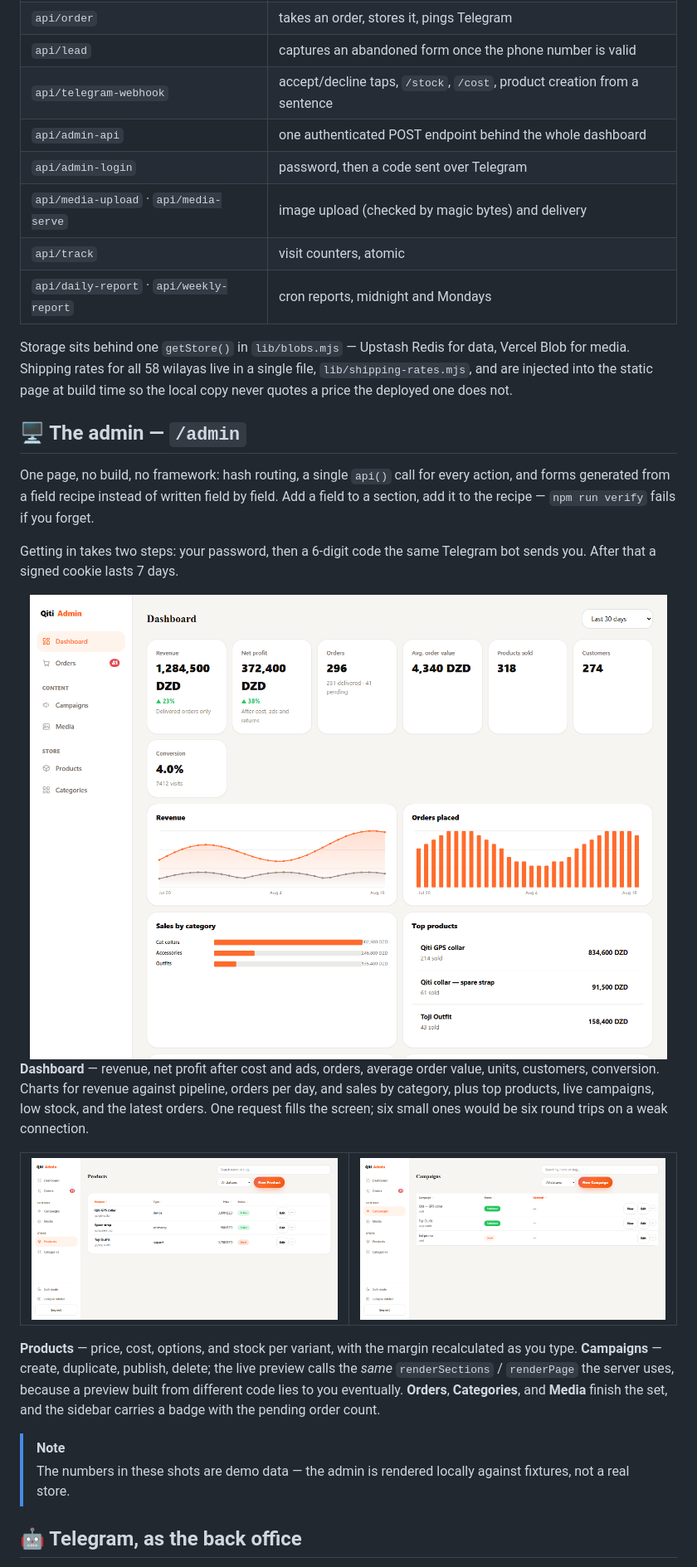
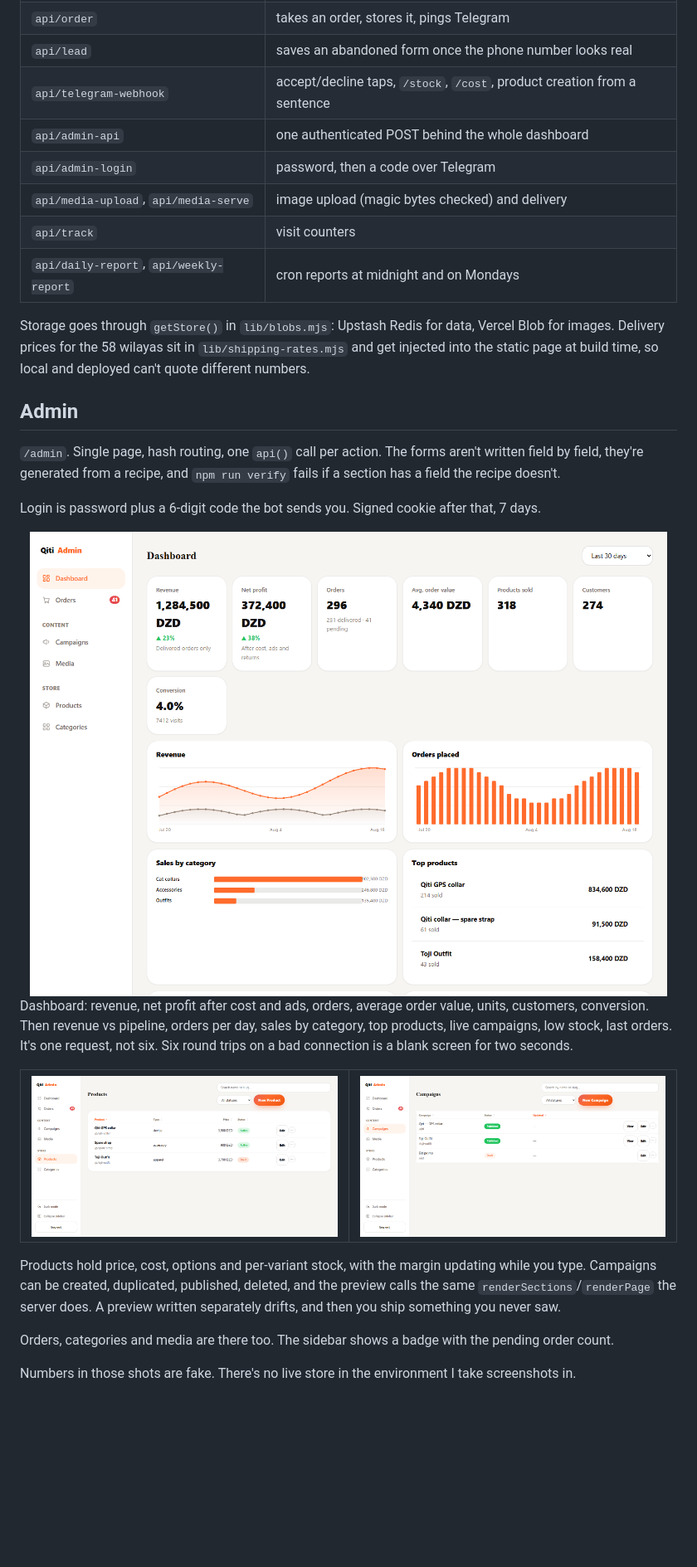
Before and after one commit to SWI13/qiti-migration, a Markdown page: README.md, the part around one of its changes. Shown at 83% size. Drawn GitHub-style; blank space fills up the shorter version.

```diff
--- a/README.md
+++ b/README.md
@@ -62,17 +58,17 @@ Every file in `api/` is a route. No router, no framework.
 | `api/order` | takes an order, stores it, pings Telegram |
-| `api/lead` | captures an abandoned form once the phone number is valid |
+| `api/lead` | saves an abandoned form once the phone number looks real |
 | `api/telegram-webhook` | accept/decline taps, `/stock`, `/cost`, product creation from a sentence |
-| `api/admin-api` | one authenticated POST endpoint behind the whole dashboard |
-| `api/admin-login` | password, then a code sent over Telegram |
-| `api/media-upload` · `api/media-serve` | image upload (checked by magic bytes) and delivery |
-| `api/track` | visit counters, atomic |
-| `api/daily-report` · `api/weekly-report` | cron reports, midnight and Mondays |
+| `api/admin-api` | one authenticated POST behind the whole dashboard |
+| `api/admin-login` | password, then a code over Telegram |
+| `api/media-upload`, `api/media-serve` | image upload (magic bytes checked) and delivery |
+| `api/track` | visit counters |
+| `api/daily-report`, `api/weekly-report` | cron reports at midnight and on Mondays |
 
-Storage sits behind one `getStore()` in `lib/blobs.mjs` — Upstash Redis for data, Vercel Blob for media. Shipping rates for all 58 wilayas live in a single file, `lib/shipping-rates.mjs`, and are injected into the static page at build time so the local copy never quotes a price the deployed one does not.
+Storage goes through `getStore()` in `lib/blobs.mjs`: Upstash Redis for data, Vercel Blob for images. Delivery prices for the 58 wilayas sit in `lib/shipping-rates.mjs` and get injected into the static page at build time, so local and deployed can't quote different numbers.
 
-## 🖥️ The admin — `/admin`
+## Admin
 
-One page, no build, no framework: hash routing, a single `api()` call for every action, and forms generated from a field recipe instead of written field by field. Add a field to a section, add it to the recipe — `npm run verify` fails if you forget.
+`/admin`. Single page, hash routing, one `api()` call per action. The forms aren't written field by field, they're generated from a recipe, and `npm run verify` fails if a section has a field the recipe doesn't.
 
-Getting in takes two steps: your password, then a 6-digit code the same Telegram bot sends you. After that a signed cookie lasts 7 days.
+Login is password plus a 6-digit code the bot sends you. Signed cookie after that, 7 days.
 
@@ -80,5 +76,5 @@ Getting in takes two steps: your password, then a 6-digit code the same Telegram
 
-**Dashboard** — revenue, net profit after cost and ads, orders, average order value, units, customers, conversion. Charts for revenue against pipeline, orders per day, and sales by category, plus top products, live campaigns, low stock, and the latest orders. One request fills the screen; six small ones would be six round trips on a weak connection.
+Dashboard: revenue, net profit after cost and ads, orders, average order value, units, customers, conversion. Then revenue vs pipeline, orders per day, sales by category, top products, live campaigns, low stock, last orders. It's one request, not six. Six round trips on a bad connection is a blank screen for two seconds.
 
 <table>
 <tr>
@@ -87,10 +83,9 @@ Getting in takes two steps: your password, then a 6-digit code the same Telegram
 </tr>
 </table>
 
-**Products** — price, cost, options, and stock per variant, with the margin recalculated as you type. **Campaigns** — create, duplicate, publish, delete; the live preview calls the *same* `renderSections` / `renderPage` the server uses, because a preview built from different code lies to you eventually. **Orders**, **Categories**, and **Media** finish the set, and the sidebar carries a badge with the pending order count.
+Products hold price, cost, options and per-variant stock, with the margin updating while you type. Campaigns can be created, duplicated, published, deleted, and the preview calls the same `renderSections`/`renderPage` the server does. A preview written separately drifts, and then you ship something you never saw.
 
-> [!NOTE]
-> The numbers in these shots are demo data — the admin is rendered locally against fixtures, not a real store.
+Orders, categories and media are there too. The sidebar shows a badge with the pending order count.
 
-## 🤖 Telegram, as the back office
+Numbers in those shots are fake. There's no live store in the environment I take screenshots in.
 
```
Also changed, not shown: other parts of README.md (+44 -52 lines).
